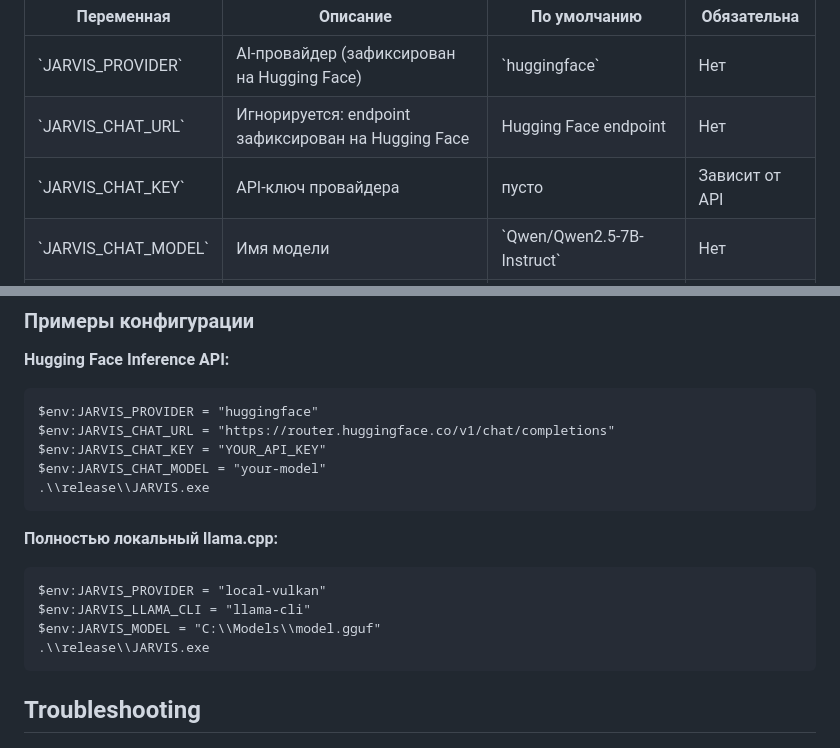
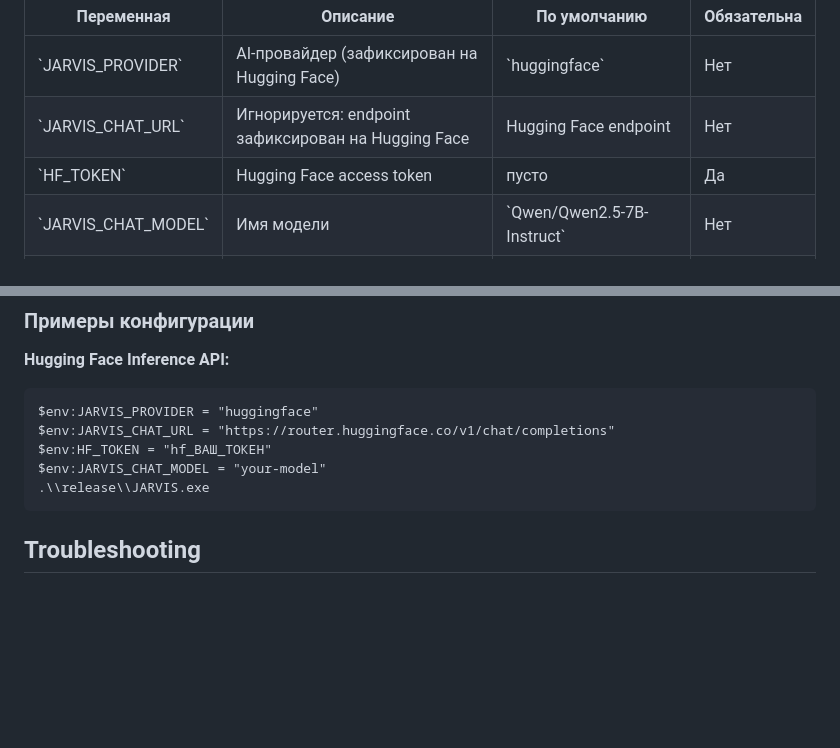
Before and after one commit to dancorsoodessa-afk/jarvis, a Markdown page: README.md, 2 parts joined by grey strips. Rendered like a GitHub page; blank space fills up the shorter version.

Commit message:
Remove local AI provider instructions

```diff
--- a/README.md
+++ b/README.md
@@ -85,7 +85,7 @@ Flutter UI может запускать агент через IPC. Если г
 |---|---|---|---|
 | \`JARVIS_PROVIDER\` | AI-провайдер (зафиксирован на Hugging Face) | \`huggingface\` | Нет |
 | \`JARVIS_CHAT_URL\` | Игнорируется: endpoint зафиксирован на Hugging Face | Hugging Face endpoint | Нет |
-| \`JARVIS_CHAT_KEY\` | API-ключ провайдера | пусто | Зависит от API |
+| \`HF_TOKEN\` | Hugging Face access token | пусто | Да |
 | \`JARVIS_CHAT_MODEL\` | Имя модели | \`Qwen/Qwen2.5-7B-Instruct\` | Нет |
 | \`JARVIS_CTX\` | Размер контекста, минимум 256 | \`2048\` | Нет |
 | \`JARVIS_THREADS\` | Число CPU-потоков, минимум 1 | \`6\` | Нет |
@@ -99,17 +99,8 @@ Flutter UI может запускать агент через IPC. Если г
 ~~~
 $env:JARVIS_PROVIDER = "huggingface"
 $env:JARVIS_CHAT_URL = "https://router.huggingface.co/v1/chat/completions"
-$env:JARVIS_CHAT_KEY = "YOUR_API_KEY"
+$env:HF_TOKEN = "hf_ВАШ_ТОКЕН"
 $env:JARVIS_CHAT_MODEL = "your-model"
-.\\release\\JARVIS.exe
-~~~
-
-**Полностью локальный llama.cpp:**
-
-~~~
-$env:JARVIS_PROVIDER = "local-vulkan"
-$env:JARVIS_LLAMA_CLI = "llama-cli"
-$env:JARVIS_MODEL = "C:\\Models\\model.gguf"
 .\\release\\JARVIS.exe
 ~~~
 
```
